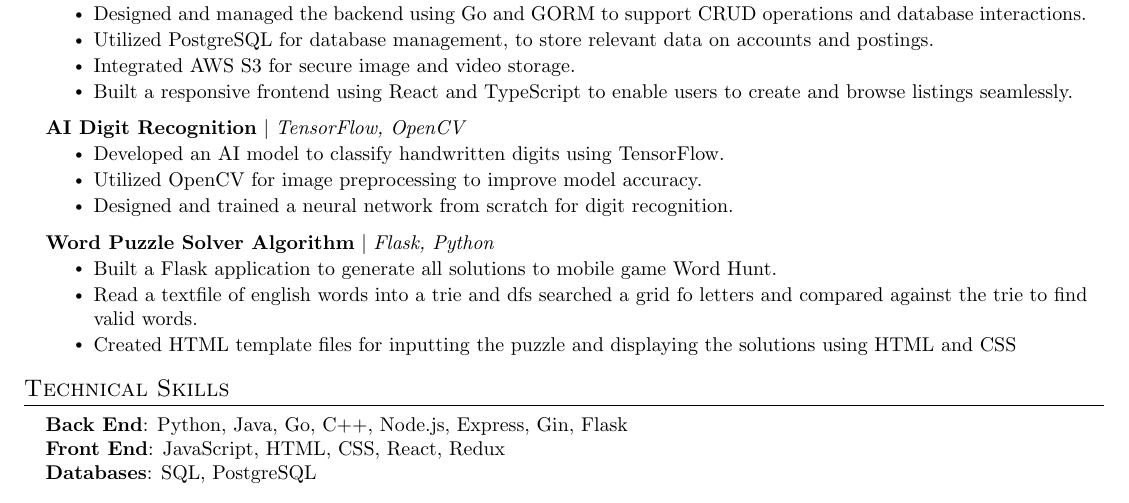
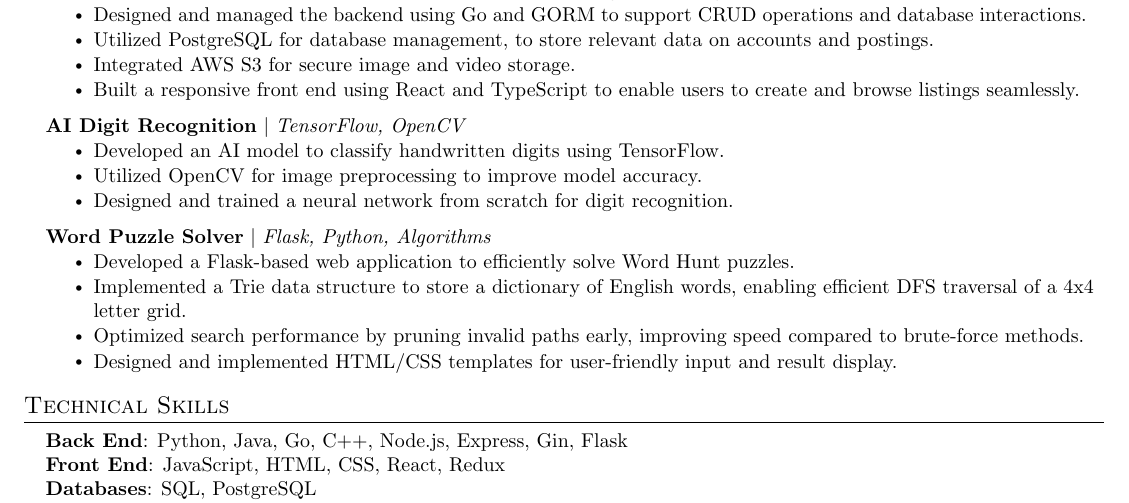
Before and after one commit to TahirBangash/Resume_Latex, a LaTeX CV (FEB10Resume.tex): part of the page, cut so that both start at the same text. Compiled offline with pdfLaTeX.

Commit message:
Update FEB10Resume.tex

```diff
--- a/FEB10Resume.tex
+++ b/FEB10Resume.tex
@@ -161,7 +161,7 @@
             \resumeItem{Designed and managed the backend using Go and GORM to support CRUD operations and database interactions.}
             \resumeItem{Utilized PostgreSQL for database management, to store relevant data on accounts and postings.}
             \resumeItem{Integrated AWS S3 for secure image and video storage.}
-            \resumeItem{Built a responsive frontend using React and TypeScript to enable users to create and browse listings seamlessly.}
+            \resumeItem{Built a responsive front end using React and TypeScript to enable users to create and browse listings seamlessly.}
           \resumeItemListEnd
       \resumeProjectHeading
           {\textbf{AI Digit Recognition} $|$ \emph{TensorFlow, OpenCV}}{}
@@ -171,12 +171,13 @@
             \resumeItem{Designed and trained a neural network from scratch for digit recognition.}
           \resumeItemListEnd
       \resumeProjectHeading
-          {\textbf{Word Puzzle Solver Algorithm} $|$ \emph{Flask, Python}}{}
-          \resumeItemListStart
-            \resumeItem{Built a Flask application to generate all solutions to mobile game Word Hunt. }
-            \resumeItem{ Read a textfile of english words into a trie and dfs searched a grid fo letters and compared against the trie to find valid words.}
-            \resumeItem{Created HTML template files for inputting the puzzle and displaying the solutions using HTML and CSS}
-          \resumeItemListEnd
+    {\textbf{Word Puzzle Solver} $|$ \emph{Flask, Python, Algorithms}}{}
+    \resumeItemListStart
+        \resumeItem{Developed a Flask-based web application to efficiently solve Word Hunt puzzles.}
+            \resumeItem{Implemented a Trie data structure to store a dictionary of English words, enabling efficient DFS traversal of a 4x4 letter grid.}
+            \resumeItem{Optimized search performance by pruning invalid paths early, improving speed compared to brute-force methods.}
+            \resumeItem{Designed and implemented HTML/CSS templates for user-friendly input and result display.}
+        \resumeItemListEnd
     \resumeSubHeadingListEnd
 
 %-----------TECHNICAL SKILLS-----------
```
